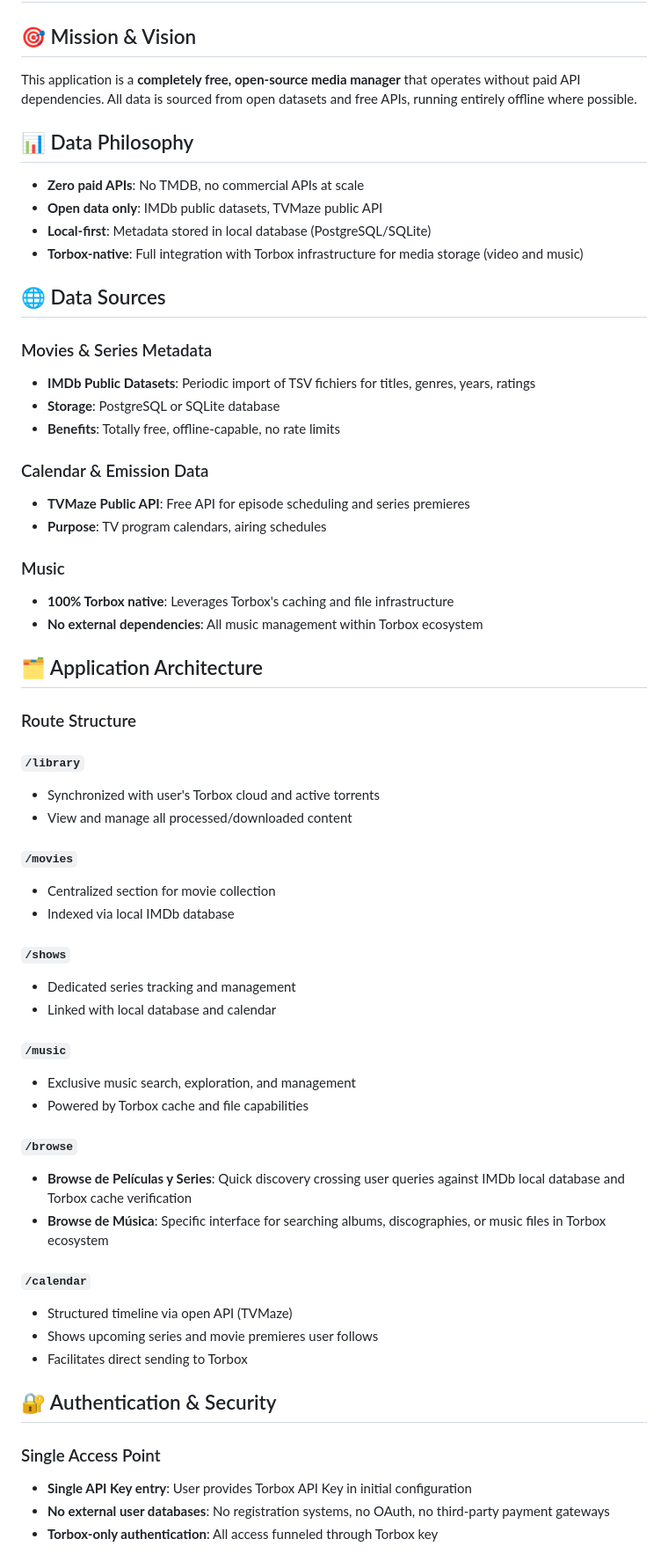
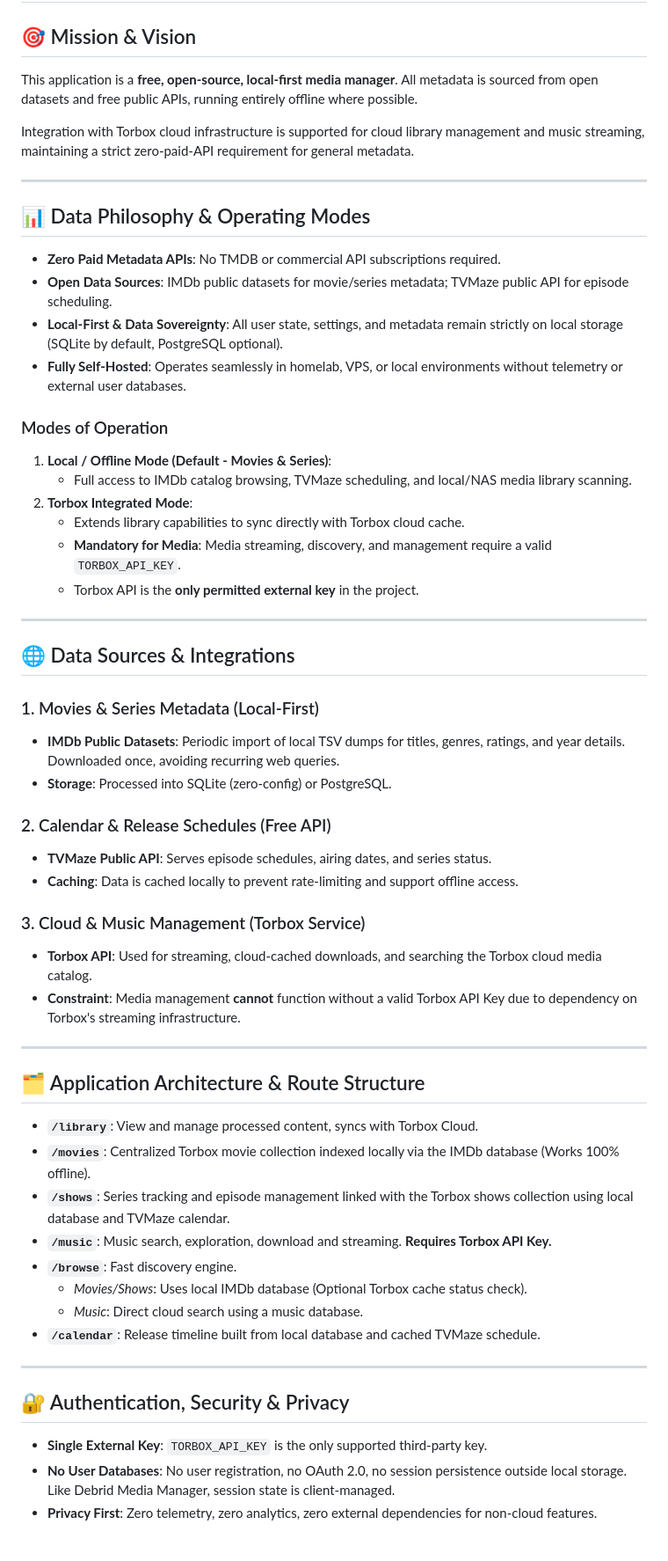
Before and after one commit to guillemhs/torbox-media-manager, a Markdown page: constitution.md, the part around one of its changes. Shown at 88% size. Drawn GitHub-style.

Commit message:
first constitution

```diff
--- a/constitution.md
+++ b/constitution.md
@@ -1,62 +1,60 @@
 # Torbox Media Manager - Constitution
 
 ## 🎯 Mission & Vision
-This application is a **completely free, open-source media manager** that operates without paid API dependencies. All data is sourced from open datasets and free APIs, running entirely offline where possible.
+This application is a **free, open-source, local-first media manager**. All metadata is sourced from open datasets and free public APIs, running entirely offline where possible.
 
-## 📊 Data Philosophy
-- **Zero paid APIs**: No TMDB, no commercial APIs at scale
-- **Open data only**: IMDb public datasets, TVMaze public API
-- **Local-first**: Metadata stored in local database (PostgreSQL/SQLite)
-- **Torbox-native**: Full integration with Torbox infrastructure for media storage (video and music)
+Integration with Torbox cloud infrastructure is supported for cloud library management and music streaming, maintaining a strict zero-paid-API requirement for general metadata.
 
-## 🌐 Data Sources
+---
 
-### Movies & Series Metadata
-- **IMDb Public Datasets**: Periodic import of TSV fichiers for titles, genres, years, ratings
-- **Storage**: PostgreSQL or SQLite database
-- **Benefits**: Totally free, offline-capable, no rate limits
+## 📊 Data Philosophy & Operating Modes
+- **Zero Paid Metadata APIs**: No TMDB or commercial API subscriptions required.
+- **Open Data Sources**: IMDb public datasets for movie/series metadata; TVMaze public API for episode scheduling.
+- **Local-First & Data Sovereignty**: All user state, settings, and metadata remain strictly on local storage (SQLite by default, PostgreSQL optional).
+- **Fully Self-Hosted**: Operates seamlessly in homelab, VPS, or local environments without telemetry or external user databases.
 
-### Calendar & Emission Data
-- **TVMaze Public API**: Free API for episode scheduling and series premieres
-- **Purpose**: TV program calendars, airing schedules
+### Modes of Operation
+1. **Local / Offline Mode (Default - Movies & Series)**:
+   - Full access to IMDb catalog browsing, TVMaze scheduling, and local/NAS media library scanning.
+2. **Torbox Integrated Mode**:
+   - Extends library capabilities to sync directly with Torbox cloud cache.
+   - **Mandatory for Media**: Media streaming, discovery, and management require a valid `TORBOX_API_KEY`.
+   - Torbox API is the **only permitted external key** in the project.
 
-### Music
-- **100% Torbox native**: Leverages Torbox's caching and file infrastructure
-- **No external dependencies**: All music management within Torbox ecosystem
+---
 
-## 🗂️ Application Architecture
+## 🌐 Data Sources & Integrations
 
-### Route Structure
+### 1. Movies & Series Metadata (Local-First)
+- **IMDb Public Datasets**: Periodic import of local TSV dumps for titles, genres, ratings, and year details. Downloaded once, avoiding recurring web queries.
+- **Storage**: Processed into SQLite (zero-config) or PostgreSQL.
 
-#### `/library`
-- Synchronized with user's Torbox cloud and active torrents
-- View and manage all processed/downloaded content
+### 2. Calendar & Release Schedules (Free API)
+- **TVMaze Public API**: Serves episode schedules, airing dates, and series status.
+- **Caching**: Data is cached locally to prevent rate-limiting and support offline access.
 
-#### `/movies`
-- Centralized section for movie collection
-- Indexed via local IMDb database
+### 3. Cloud & Music Management (Torbox Service)
+- **Torbox API**: Used for streaming, cloud-cached downloads, and searching the Torbox cloud media catalog.
+- **Constraint**: Media management **cannot** function without a valid Torbox API Key due to dependency on Torbox's streaming infrastructure.
 
-#### `/shows`
-- Dedicated series tracking and management
-- Linked with local database and calendar
+---
 
-#### `/music`
-- Exclusive music search, exploration, and management
-- Powered by Torbox cache and file capabilities
+## 🗂️ Application Architecture & Route Structure
 
-#### `/browse`
-- **Browse de Películas y Series**: Quick discovery crossing user queries against IMDb local database and Torbox cache verification
-- **Browse de Música**: Specific interface for searching albums, discographies, or music files in Torbox ecosystem
+- **`/library`**: View and manage processed content, syncs with Torbox Cloud.
+- **`/movies`**: Centralized Torbox movie collection indexed locally via the IMDb database (Works 100% offline).
+- **`/shows`**: Series tracking and episode management linked with the Torbox shows collection using local database and TVMaze calendar.
+- **`/music`**: Music search, exploration, download and streaming. **Requires Torbox API Key.**
+- **`/browse`**: Fast discovery engine.
+  - *Movies/Shows*: Uses local IMDb database (Optional Torbox cache status check).
+  - *Music*: Direct cloud search using a music database.
+- **`/calendar`**: Release timeline built from local database and cached TVMaze schedule.
 
-#### `/calendar`
-- Structured timeline via open API (TVMaze)
-- Shows upcoming series and movie premieres user follows
-- Facilitates direct sending to Torbox
+---
 
-## 🔐 Authentication & Security
+## 🔐 Authentication, Security & Privacy
 
-### Single Access Point
-- **Single API Key entry**: User provides Torbox API Key in initial configuration
-- **No external user databases**: No registration systems, no OAuth, no third-party payment gateways
-- **Torbox-only authentication**: All access funneled through Torbox key
+- **Single External Key**: `TORBOX_API_KEY` is the only supported third-party key.
+- **No User Databases**: No user registration, no OAuth 2.0, no session persistence outside local storage. Like Debrid Media Manager, session state is client-managed.
+- **Privacy First**: Zero telemetry, zero analytics, zero external dependencies for non-cloud features.
 
```
Also changed, not shown: other parts of constitution.md (+88 -67 lines).
